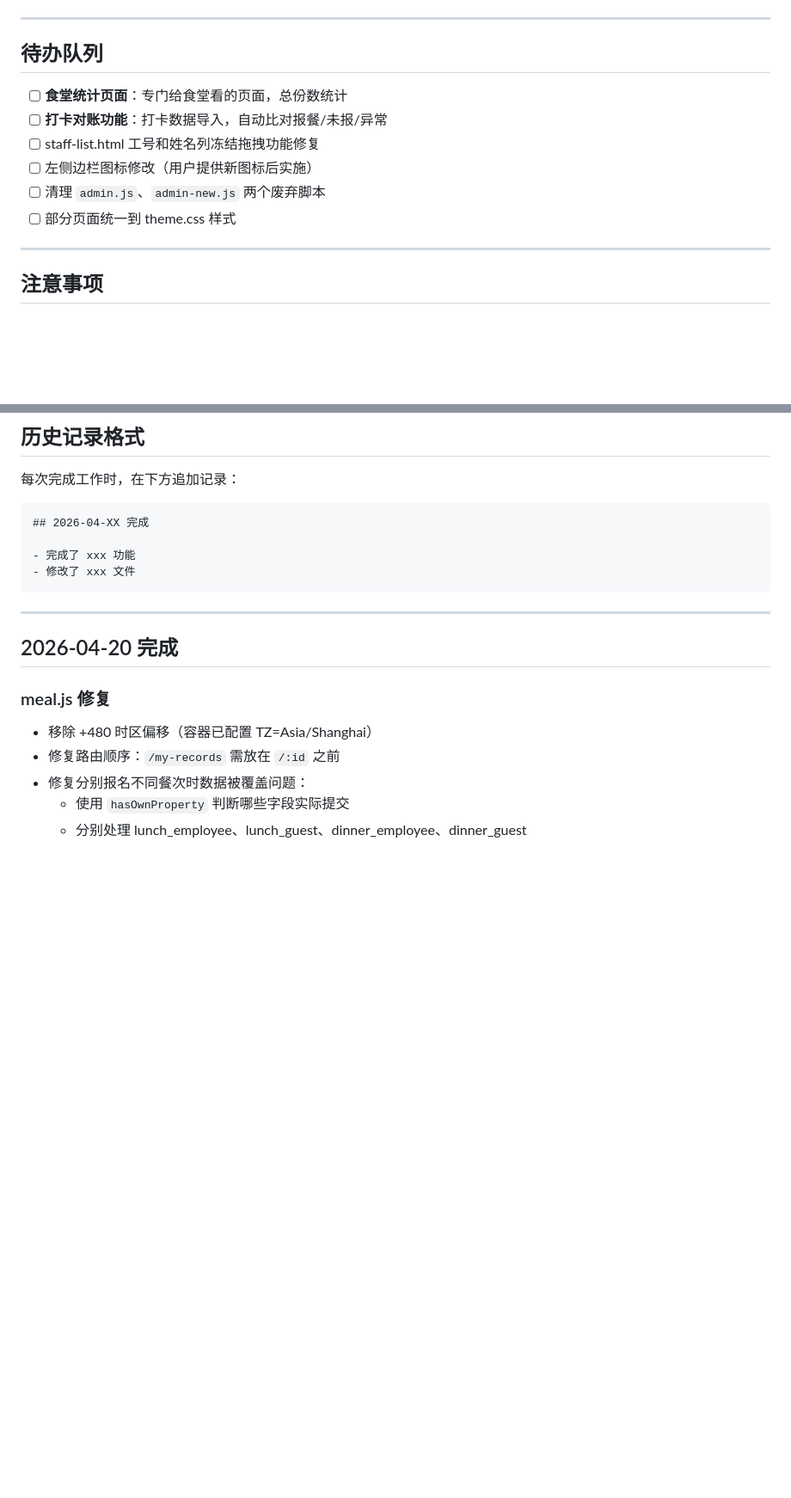
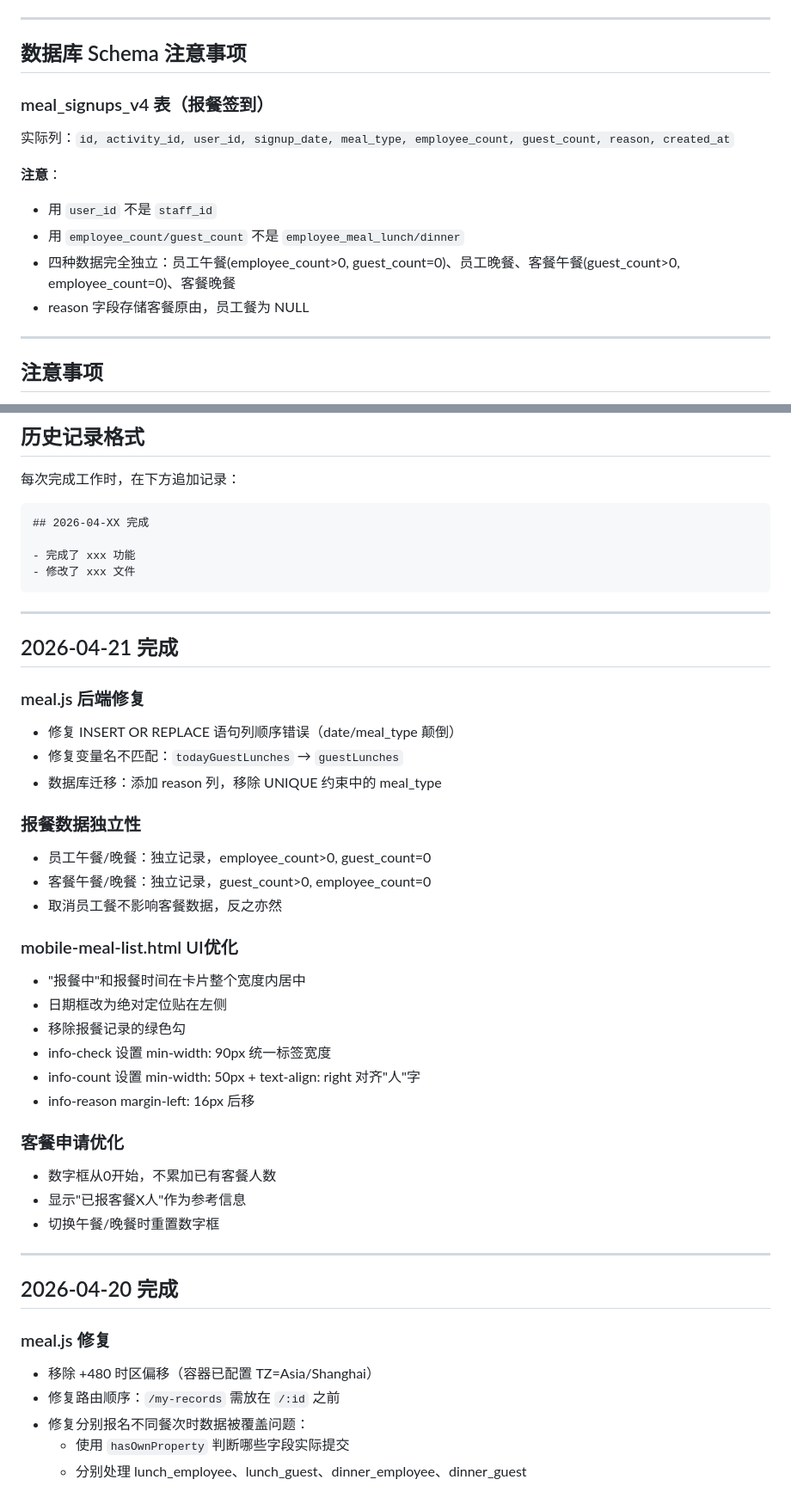
Before and after one commit to panxiayu/panfirst, a Markdown page: CLAUDE.md, 2 parts joined by grey strips. Shown at 86% size. GitHub-like rendering; blank space fills up the shorter version.

Commit message:
更新记忆

````diff
--- a/CLAUDE.md
+++ b/CLAUDE.md
@@ -162,14 +162,16 @@
 
 ---
 
-## 待办队列
+## 数据库 Schema 注意事项
 
-- [ ] **食堂统计页面**：专门给食堂看的页面，总份数统计
-- [ ] **打卡对账功能**：打卡数据导入，自动比对报餐/未报/异常
-- [ ] staff-list.html 工号和姓名列冻结拖拽功能修复
-- [ ] 左侧边栏图标修改（用户提供新图标后实施）
-- [ ] 清理 `admin.js`、`admin-new.js` 两个废弃脚本
-- [ ] 部分页面统一到 theme.css 样式
+### meal_signups_v4 表（报餐签到）
+实际列：`id, activity_id, user_id, signup_date, meal_type, employee_count, guest_count, reason, created_at`
+
+**注意**：
+- 用 `user_id` 不是 `staff_id`
+- 用 `employee_count/guest_count` 不是 `employee_meal_lunch/dinner`
+- 四种数据完全独立：员工午餐(employee_count>0, guest_count=0)、员工晚餐、客餐午餐(guest_count>0, employee_count=0)、客餐晚餐
+- reason 字段存储客餐原由，员工餐为 NULL
 
 ---
 
@@ -241,6 +243,33 @@ Express 路由匹配按定义顺序，`/:id` 会匹配到 `/permission-fields`
 - 完成了 xxx 功能
 - 修改了 xxx 文件
 ```
+
+---
+
+## 2026-04-21 完成
+
+### meal.js 后端修复
+- 修复 INSERT OR REPLACE 语句列顺序错误（date/meal_type 颠倒）
+- 修复变量名不匹配：`todayGuestLunches` → `guestLunches`
+- 数据库迁移：添加 reason 列，移除 UNIQUE 约束中的 meal_type
+
+### 报餐数据独立性
+- 员工午餐/晚餐：独立记录，employee_count>0, guest_count=0
+- 客餐午餐/晚餐：独立记录，guest_count>0, employee_count=0
+- 取消员工餐不影响客餐数据，反之亦然
+
+### mobile-meal-list.html UI优化
+- "报餐中"和报餐时间在卡片整个宽度内居中
+- 日期框改为绝对定位贴在左侧
+- 移除报餐记录的绿色勾
+- info-check 设置 min-width: 90px 统一标签宽度
+- info-count 设置 min-width: 50px + text-align: right 对齐"人"字
+- info-reason margin-left: 16px 后移
+
+### 客餐申请优化
+- 数字框从0开始，不累加已有客餐人数
+- 显示"已报客餐X人"作为参考信息
+- 切换午餐/晚餐时重置数字框
 
 ---
 
````
